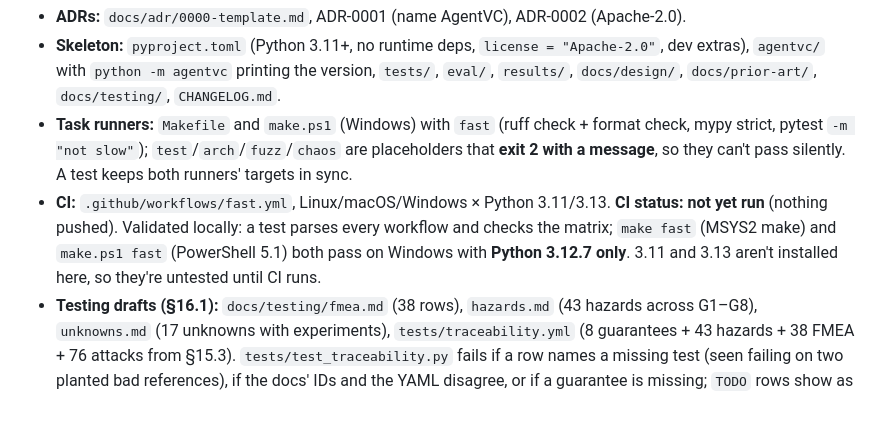
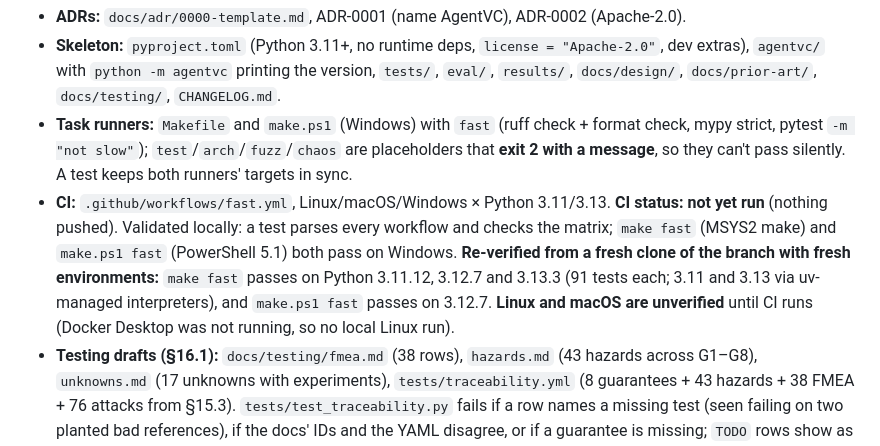
Before and after one commit to Jay2Kumar1Sharma/AgentVC, a Markdown page: docs/progress.md, the part around the change. GitHub-like rendering; blank space fills up the shorter version.

Commit message:
docs(progress): fast lane re-verified from a fresh clone on Python 3.11-3.13

```diff
--- a/docs/progress.md
+++ b/docs/progress.md
@@ -42,7 +42,7 @@ Work is on branch **`discovery/session-1`** (15 small signed commits, not merged
 - **ADRs:** `docs/adr/0000-template.md`, ADR-0001 (name AgentVC), ADR-0002 (Apache-2.0).
 - **Skeleton:** `pyproject.toml` (Python 3.11+, no runtime deps, `license = "Apache-2.0"`, dev extras), `agentvc/` with `python -m agentvc` printing the version, `tests/`, `eval/`, `results/`, `docs/design/`, `docs/prior-art/`, `docs/testing/`, `CHANGELOG.md`.
 - **Task runners:** `Makefile` and `make.ps1` (Windows) with `fast` (ruff check + format check, mypy strict, pytest `-m "not slow"`); `test`/`arch`/`fuzz`/`chaos` are placeholders that **exit 2 with a message**, so they can't pass silently. A test keeps both runners' targets in sync.
-- **CI:** `.github/workflows/fast.yml`, Linux/macOS/Windows × Python 3.11/3.13. **CI status: not yet run** (nothing pushed). Validated locally: a test parses every workflow and checks the matrix; `make fast` (MSYS2 make) and `make.ps1 fast` (PowerShell 5.1) both pass on Windows with **Python 3.12.7 only**. 3.11 and 3.13 aren't installed here, so they're untested until CI runs.
+- **CI:** `.github/workflows/fast.yml`, Linux/macOS/Windows × Python 3.11/3.13. **CI status: not yet run** (nothing pushed). Validated locally: a test parses every workflow and checks the matrix; `make fast` (MSYS2 make) and `make.ps1 fast` (PowerShell 5.1) both pass on Windows. **Re-verified from a fresh clone of the branch with fresh environments:** `make fast` passes on Python 3.11.12, 3.12.7 and 3.13.3 (91 tests each; 3.11 and 3.13 via uv-managed interpreters), and `make.ps1 fast` passes on 3.12.7. **Linux and macOS are unverified** until CI runs (Docker Desktop was not running, so no local Linux run).
 - **Testing drafts (§16.1):** `docs/testing/fmea.md` (38 rows), `hazards.md` (43 hazards across G1–G8), `unknowns.md` (17 unknowns with experiments), `tests/traceability.yml` (8 guarantees + 43 hazards + 38 FMEA + 76 attacks from §15.3). `tests/test_traceability.py` fails if a row names a missing test (seen failing on two planted bad references), if the docs' IDs and the YAML disagree, or if a guarantee is missing; `TODO` rows show as a `TraceabilityGap` warning with per-section counts. Only FM-DEV-01 / HZ-G6-05 (dev tooling privacy) have tests so far.
 - **Usage study:** `scripts/usage_study.py` (aggregate counts only; privacy tests plant canary strings in prompts, commands, paths, output, folder and session names). Result in `results/usage-study/2026-10-18/`: 35 sessions; **26.5% of file changes went through the shell**, 17/31 tool-using sessions changed files via shell, 10/31 ran a destructive command (63 in all); external effects were rare (3 pushes, 0 deploys, 6 DB commands, 7 HTTP writes, MCP calls in 1 session).
 - **Pivot check (recommendation, plan unchanged):** shell file changes are common and side effects rare in this sample, so keep v0.1 (file + shell undo) first. Final call after the outside conversations (one-person sample; heuristic classifier not checked against labelled commands; includes this session).
```
